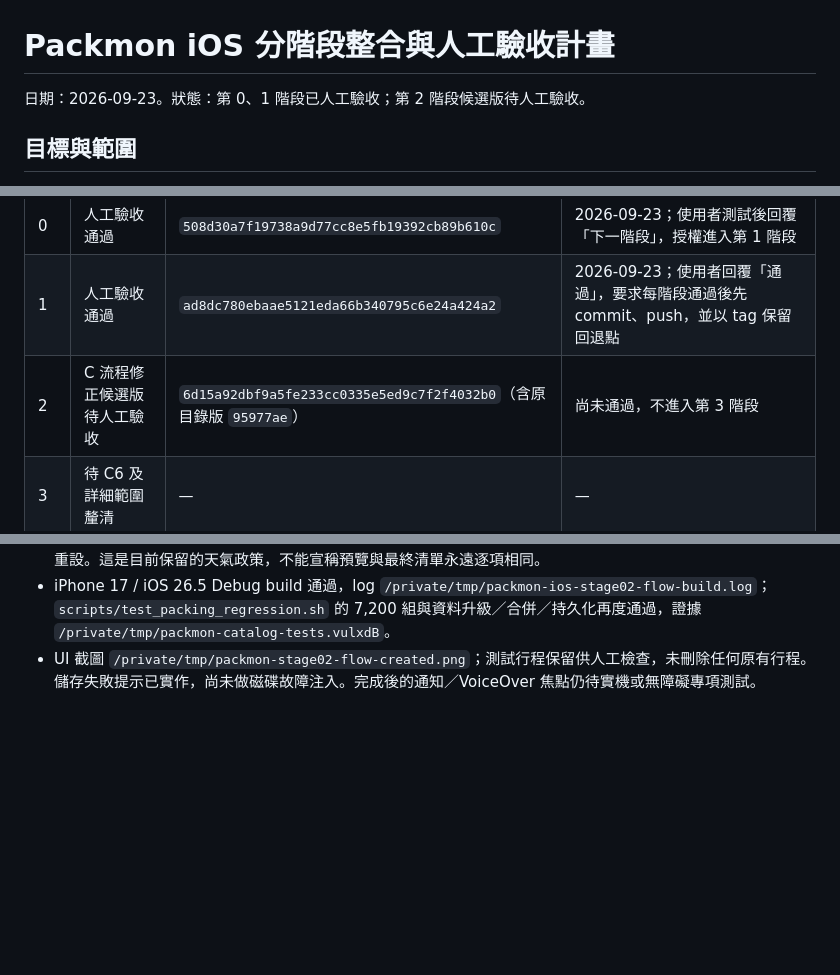
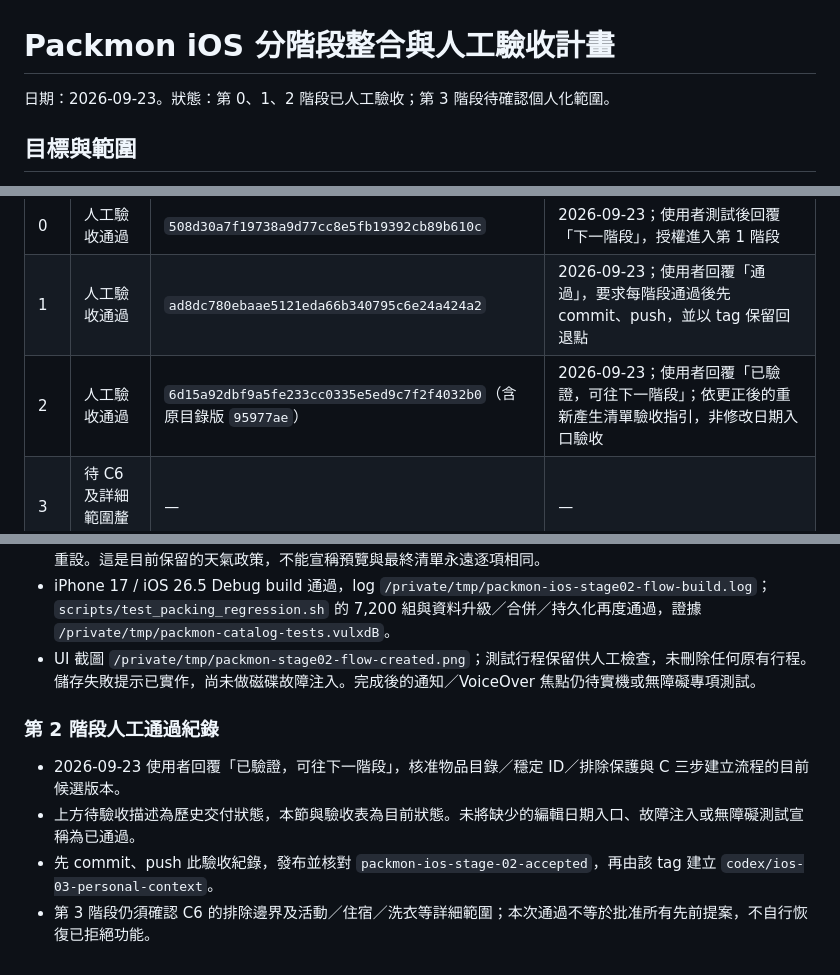
Before and after one commit to Poyen-Chen/TravelGenius, a Markdown page: docs/ios-integration-plan.md, 3 parts joined by grey strips. Rendered like a GitHub page; blank space fills up the shorter version.

Commit message:
docs: record stage 2 manual acceptance

```diff
--- a/docs/ios-integration-plan.md
+++ b/docs/ios-integration-plan.md
@@ -1,6 +1,6 @@
 # Packmon iOS 分階段整合與人工驗收計畫
 
-日期：2026-09-23。狀態：第 0、1 階段已人工驗收；第 2 階段候選版待人工驗收。
+日期：2026-09-23。狀態：第 0、1、2 階段已人工驗收；第 3 階段待確認個人化範圍。
 
 ## 目標與範圍
 
@@ -63,7 +63,7 @@
 | --- | --- | --- | --- |
 | 0 | 人工驗收通過 | `508d30a7f19738a9d77cc8e5fb19392cb89b610c` | 2026-09-23；使用者測試後回覆「下一階段」，授權進入第 1 階段 |
 | 1 | 人工驗收通過 | `ad8dc780ebaae5121eda66b340795c6e24a424a2` | 2026-09-23；使用者回覆「通過」，要求每階段通過後先 commit、push，並以 tag 保留回退點 |
-| 2 | C 流程修正候選版待人工驗收 | `6d15a92dbf9a5fe233cc0335e5ed9c7f2f4032b0`（含原目錄版 `95977ae`） | 尚未通過，不進入第 3 階段 |
+| 2 | 人工驗收通過 | `6d15a92dbf9a5fe233cc0335e5ed9c7f2f4032b0`（含原目錄版 `95977ae`） | 2026-09-23；使用者回覆「已驗證，可往下一階段」；依更正後的重新產生清單驗收指引，非修改日期入口驗收 |
 | 3 | 待 C6 及詳細範圍釐清 | — | — |
 | 4 | 未開始 | — | — |
 | 5 | 待 C4 行為確認 | — | — |
@@ -125,3 +126,10 @@
 - 既有天氣刷新於進打包頁時新增兩件雨具，因此本次 11 個採納推薦＋1 自訂，最後為 14 項；不是全部採納狀態被重設。這是目前保留的天氣政策，不能宣稱預覽與最終清單永遠逐項相同。
 - iPhone 17 / iOS 26.5 Debug build 通過，log `/private/tmp/packmon-ios-stage02-flow-build.log`；`scripts/test_packing_regression.sh` 的 7,200 組與資料升級／合併／持久化再度通過，證據 `/private/tmp/packmon-catalog-tests.vulxdB`。
 - UI 截圖 `/private/tmp/packmon-stage02-flow-created.png`；測試行程保留供人工檢查，未刪除任何原有行程。儲存失敗提示已實作，尚未做磁碟故障注入。完成後的通知／VoiceOver 焦點仍待實機或無障礙專項測試。
+
+### 第 2 階段人工通過紀錄
+
+- 2026-09-23 使用者回覆「已驗證，可往下一階段」，核准物品目錄／穩定 ID／排除保護與 C 三步建立流程的目前候選版本。
+- 上方待驗收描述為歷史交付狀態，本節與驗收表為目前狀態。未將缺少的編輯日期入口、故障注入或無障礙測試宣稱為已通過。
+- 先 commit、push 此驗收紀錄，發布並核對 `packmon-ios-stage-02-accepted`，再由該 tag 建立 `codex/ios-03-personal-context`。
+- 第 3 階段仍須確認 C6 的排除邊界及活動／住宿／洗衣等詳細範圍；本次通過不等於批准所有先前提案，不自行恢復已拒絕功能。
```
Also changed, not shown: other parts of docs/ios-integration-plan.md (+1 -0 lines), docs/product-decisions.md (+8 -0 lines).
